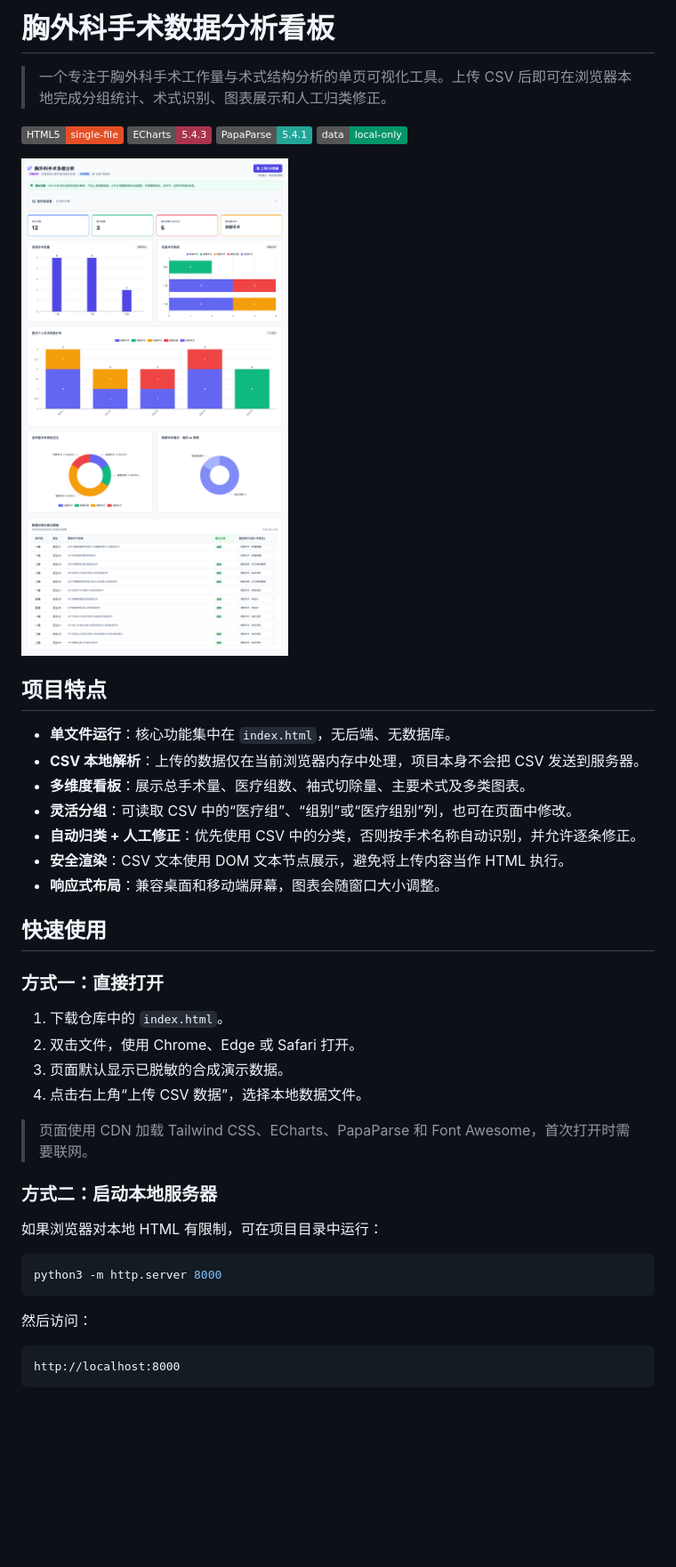
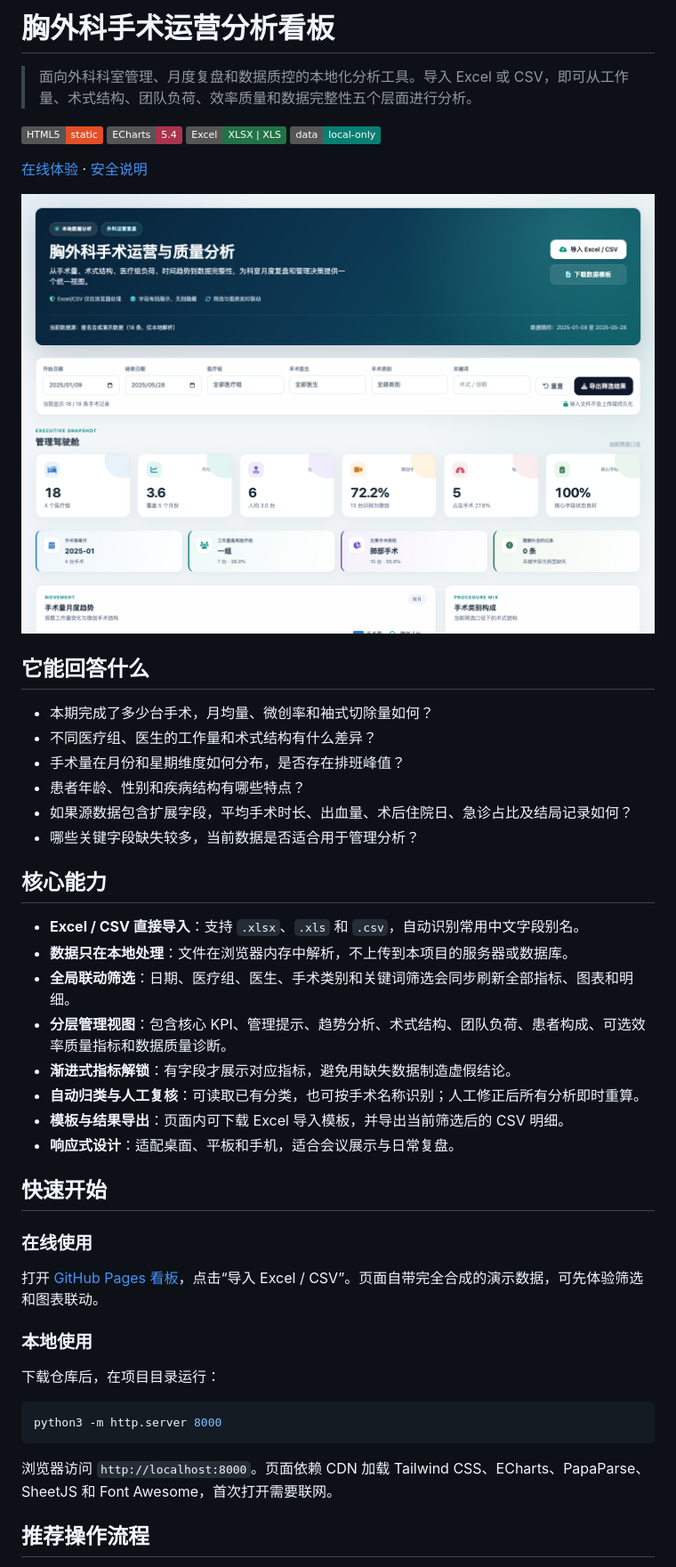
Before and after one commit to dongmingzh/surgery-dashboard, a Markdown page: README.md, the part around the change printed below. Shown: that part at 89% size. Drawn GitHub-style; pictures changed too: docs/dashboard-preview.png; badges without logos; blank space fills up the shorter version.

Commit message:
Upgrade surgical operations dashboard

````diff
--- a/README.md
+++ b/README.md
@@ -1,46 +1,51 @@
-# 胸外科手术数据分析看板
+# 胸外科手术运营分析看板
 
-> 一个专注于胸外科手术工作量与术式结构分析的单页可视化工具。上传 CSV 后即可在浏览器本地完成分组统计、术式识别、图表展示和人工归类修正。
+> 面向外科科室管理、月度复盘和数据质控的本地化分析工具。导入 Excel 或 CSV，即可从工作量、术式结构、团队负荷、效率质量和数据完整性五个层面进行分析。
 
-![HTML](https://img.shields.io/badge/HTML5-single--file-E34F26?logo=html5&logoColor=white)
-![ECharts](https://img.shields.io/badge/ECharts-5.4.3-AA344D)
-![PapaParse](https://img.shields.io/badge/PapaParse-5.4.1-22A699)
-![Privacy](https://img.shields.io/badge/data-local--only-059669)
+![HTML](https://img.shields.io/badge/HTML5-static-E34F26?logo=html5&logoColor=white)
+![ECharts](https://img.shields.io/badge/ECharts-5.4-AA344D)
+![Excel](https://img.shields.io/badge/Excel-XLSX%20%7C%20XLS-217346?logo=microsoftexcel&logoColor=white)
+![Privacy](https://img.shields.io/badge/data-local--only-087F72)
+
+[在线体验](https://donoghzzz.github.io/surgery-dashboard/) · [安全说明](SECURITY.md)
 
 ![看板预览](docs/dashboard-preview.png)
 
-## 项目特点
+## 它能回答什么
 
-- **单文件运行**：核心功能集中在 `index.html`，无后端、无数据库。
-- **CSV 本地解析**：上传的数据仅在当前浏览器内存中处理，项目本身不会把 CSV 发送到服务器。
-- **多维度看板**：展示总手术量、医疗组数、袖式切除量、主要术式及多类图表。
-- **灵活分组**：可读取 CSV 中的“医疗组”、“组别”或“医疗组别”列，也可在页面中修改。
-- **自动归类 + 人工修正**：优先使用 CSV 中的分类，否则按手术名称自动识别，并允许逐条修正。
-- **安全渲染**：CSV 文本使用 DOM 文本节点展示，避免将上传内容当作 HTML 执行。
-- **响应式布局**：兼容桌面和移动端屏幕，图表会随窗口大小调整。
+- 本期完成了多少台手术，月均量、微创率和袖式切除量如何？
+- 不同医疗组、医生的工作量和术式结构有什么差异？
+- 手术量在月份和星期维度如何分布，是否存在排班峰值？
+- 患者年龄、性别和疾病结构有哪些特点？
+- 如果源数据包含扩展字段，平均手术时长、出血量、术后住院日、急诊占比及结局记录如何？
+- 哪些关键字段缺失较多，当前数据是否适合用于管理分析？
 
-## 快速使用
+## 核心能力
 
-### 方式一：直接打开
+- **Excel / CSV 直接导入**：支持 `.xlsx`、`.xls` 和 `.csv`，自动识别常用中文字段别名。
+- **数据只在本地处理**：文件在浏览器内存中解析，不上传到本项目的服务器或数据库。
+- **全局联动筛选**：日期、医疗组、医生、手术类别和关键词筛选会同步刷新全部指标、图表和明细。
+- **分层管理视图**：包含核心 KPI、管理提示、趋势分析、术式结构、团队负荷、患者构成、可选效率质量指标和数据质量诊断。
+- **渐进式指标解锁**：有字段才展示对应指标，避免用缺失数据制造虚假结论。
+- **自动归类与人工复核**：可读取已有分类，也可按手术名称识别；人工修正后所有分析即时重算。
+- **模板与结果导出**：页面内可下载 Excel 导入模板，并导出当前筛选后的 CSV 明细。
+- **响应式设计**：适配桌面、平板和手机，适合会议展示与日常复盘。
 
-1. 下载仓库中的 `index.html`。
-2. 双击文件，使用 Chrome、Edge 或 Safari 打开。
-3. 页面默认显示已脱敏的合成演示数据。
-4. 点击右上角“上传 CSV 数据”，选择本地数据文件。
+## 快速开始
 
-> 页面使用 CDN 加载 Tailwind CSS、ECharts、PapaParse 和 Font Awesome，首次打开时需要联网。
+### 在线使用
 
-### 方式二：启动本地服务器
+打开 [GitHub Pages 看板](https://donoghzzz.github.io/surgery-dashboard/)，点击“导入 Excel / CSV”。页面自带完全合成的演示数据，可先体验筛选和图表联动。
 
-如果浏览器对本地 HTML 有限制，可在项目目录中运行：
+### 本地使用
+
+下载仓库后，在项目目录运行：
 
 ```bash
 python3 -m http.server 8000
 ```
 
-然后访问：
+浏览器访问 `http://localhost:8000`。页面依赖 CDN 加载 Tailwind CSS、ECharts、PapaParse、SheetJS 和 Font Awesome，首次打开需要联网。
 
-```text
-http://localhost:8000
-```
+## 推荐操作流程
 
````
Also changed, not shown: other parts of README.md (+89 -115 lines), 2 other files.
